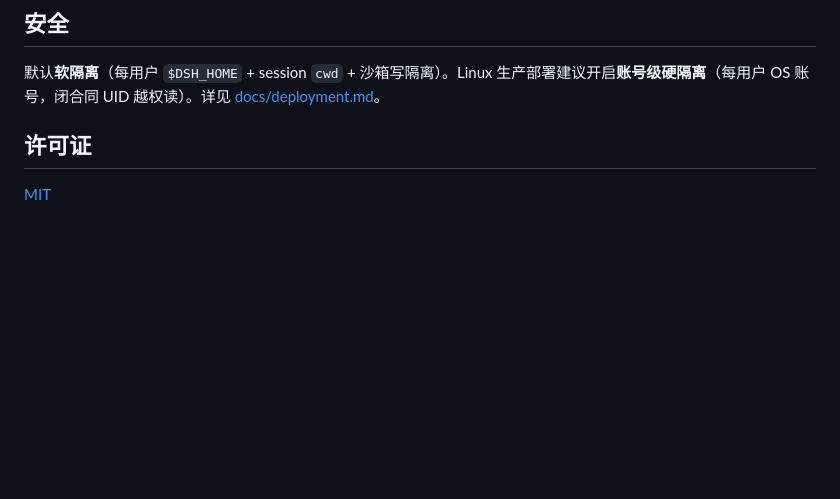
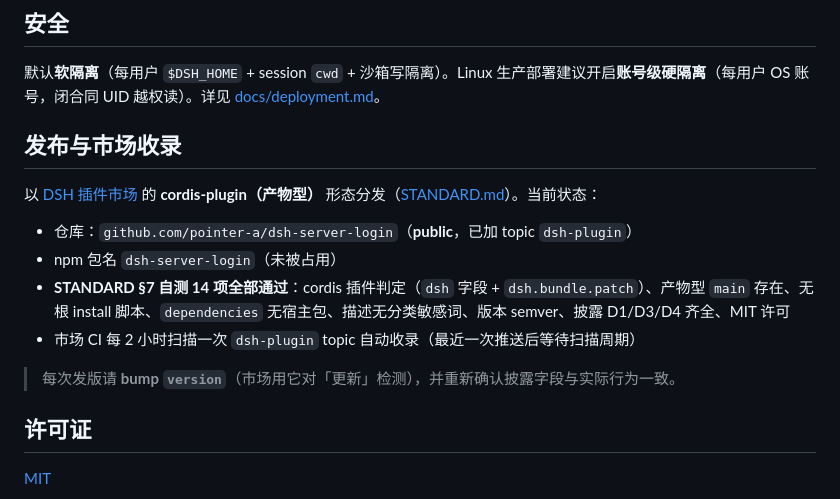
Before and after one commit to pointer-a/dsh-server-login, a Markdown page: README.md, the part around the change. GitHub-like rendering; blank space fills up the shorter version.

Commit message:
docs: README — add release/marketplace status + STANDARD self-test results
Document that the repo is public with the dsh-plugin topic, the npm name is
free, and the STANDARD §7 self-test (14 items) passes; note the marketplace
scans the topic every 2h and to bump version on each release.

```diff
--- a/README.md
+++ b/README.md
@@ -63,6 +63,16 @@ node lib/cli.js --port 3080 --db ./dev.local.db
 
 默认**软隔离**（每用户 `$DSH_HOME` + session `cwd` + 沙箱写隔离）。Linux 生产部署建议开启**账号级硬隔离**（每用户 OS 账号，闭合同 UID 越权读）。详见 [docs/deployment.md](docs/deployment.md)。
 
+## 发布与市场收录
+
+以 [DSH 插件市场](https://github.com/bradeGithub/DSH-Plugins-Marketplace) 的 **cordis-plugin（产物型）** 形态分发（[STANDARD.md](STANDARD.md)）。当前状态：
+
+- 仓库：`github.com/pointer-a/dsh-server-login`（**public**，已加 topic `dsh-plugin`）
+- npm 包名 `dsh-server-login`（未被占用）
+- **STANDARD §7 自测 14 项全部通过**：cordis 插件判定（`dsh` 字段 + `dsh.bundle.patch`）、产物型 `main` 存在、无根 install 脚本、`dependencies` 无宿主包、描述无分类敏感词、版本 semver、披露 D1/D3/D4 齐全、MIT 许可
+- 市场 CI 每 2 小时扫描一次 `dsh-plugin` topic 自动收录（最近一次推送后等待扫描周期）
+
+> 每次发版请 **bump `version`**（市场用它对「更新」检测），并重新确认披露字段与实际行为一致。
 
 ## 许可证
 
```
